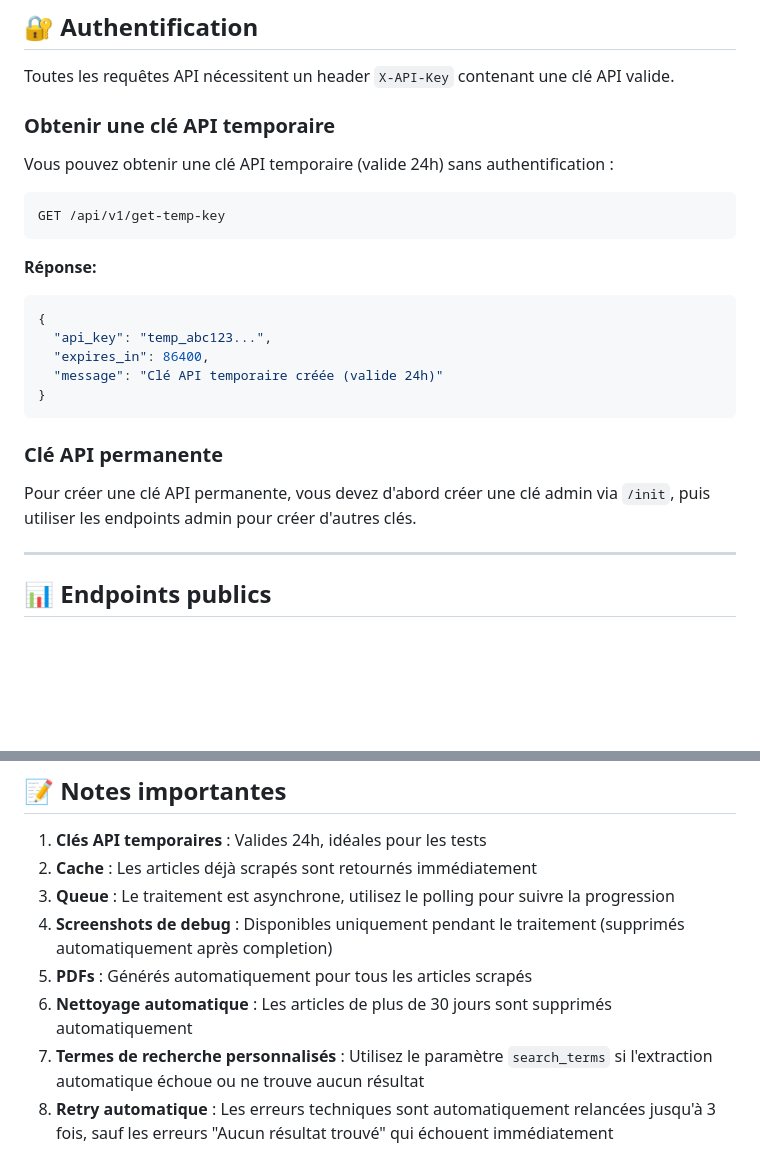
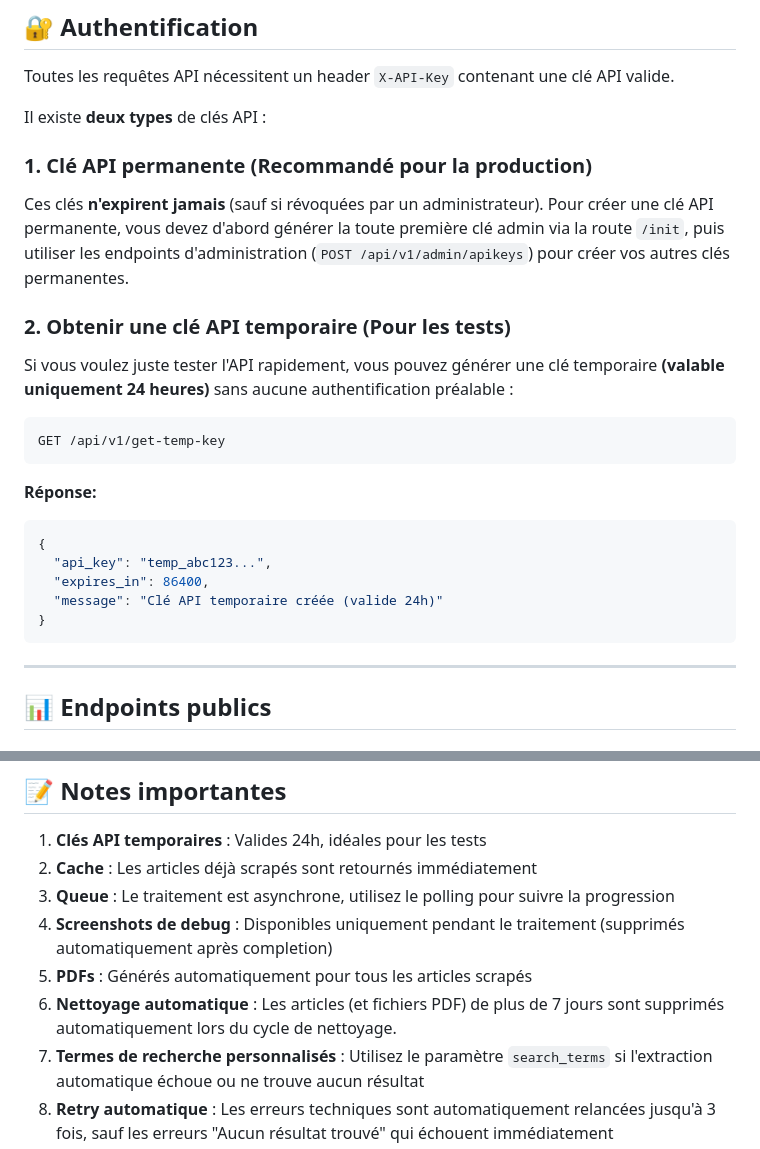
Before and after one commit to muarf/read-scraper-api, a Markdown page: API_DOCUMENTATION.md, 2 parts joined by grey strips. Drawn GitHub-style; blank space fills up the shorter version.

Commit message:
docs: clarify API key validity and retention policy

````diff
--- a/API_DOCUMENTATION.md
+++ b/API_DOCUMENTATION.md
@@ -15,9 +15,16 @@ L'API Read Scraper permet de scraper des articles depuis différentes sources, d
 
 Toutes les requêtes API nécessitent un header `X-API-Key` contenant une clé API valide.
 
-### Obtenir une clé API temporaire
+Il existe **deux types** de clés API :
 
-Vous pouvez obtenir une clé API temporaire (valide 24h) sans authentification :
+### 1. Clé API permanente (Recommandé pour la production)
+
+Ces clés **n'expirent jamais** (sauf si révoquées par un administrateur).
+Pour créer une clé API permanente, vous devez d'abord générer la toute première clé admin via la route `/init`, puis utiliser les endpoints d'administration (`POST /api/v1/admin/apikeys`) pour créer vos autres clés permanentes.
+
+### 2. Obtenir une clé API temporaire (Pour les tests)
+
+Si vous voulez juste tester l'API rapidement, vous pouvez générer une clé temporaire **(valable uniquement 24 heures)** sans aucune authentification préalable :
 
 ```bash
 GET /api/v1/get-temp-key
@@ -31,10 +38,6 @@ GET /api/v1/get-temp-key
   "message": "Clé API temporaire créée (valide 24h)"
 }
 ```
-
-### Clé API permanente
-
-Pour créer une clé API permanente, vous devez d'abord créer une clé admin via `/init`, puis utiliser les endpoints admin pour créer d'autres clés.
 
 ---
 
@@ -774,7 +777,7 @@ En cas de dépassement, une erreur `429` est retournée.
 3. **Queue** : Le traitement est asynchrone, utilisez le polling pour suivre la progression
 4. **Screenshots de debug** : Disponibles uniquement pendant le traitement (supprimés automatiquement après completion)
 5. **PDFs** : Générés automatiquement pour tous les articles scrapés
-6. **Nettoyage automatique** : Les articles de plus de 30 jours sont supprimés automatiquement
+6. **Nettoyage automatique** : Les articles (et fichiers PDF) de plus de 7 jours sont supprimés automatiquement lors du cycle de nettoyage.
 7. **Termes de recherche personnalisés** : Utilisez le paramètre `search_terms` si l'extraction automatique échoue ou ne trouve aucun résultat
 8. **Retry automatique** : Les erreurs techniques sont automatiquement relancées jusqu'à 3 fois, sauf les erreurs "Aucun résultat trouvé" qui échouent immédiatement
 
````
